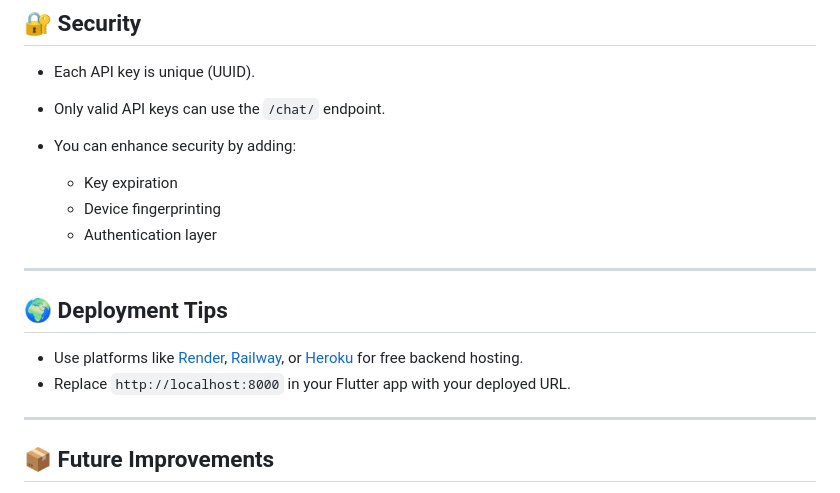
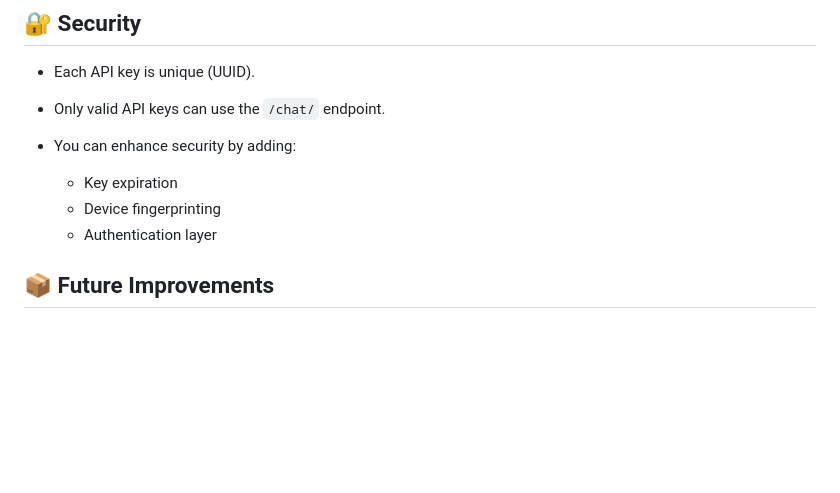
Before and after one commit to Seleemmiah/Ai-Assistant, a Markdown page: README.md, the part around the change. Drawn GitHub-style; blank space fills up the shorter version.

```diff
--- a/README.md
+++ b/README.md
@@ -129,14 +129,6 @@ flutter run
   * Device fingerprinting
   * Authentication layer
 
----
-
-## 🌍 Deployment Tips
-
-* Use platforms like [Render](https://render.com), [Railway](https://railway.app), or [Heroku](https://heroku.com) for free backend hosting.
-* Replace `http://localhost:8000` in your Flutter app with your deployed URL.
-
----
 
 ## 📦 Future Improvements
 
```
